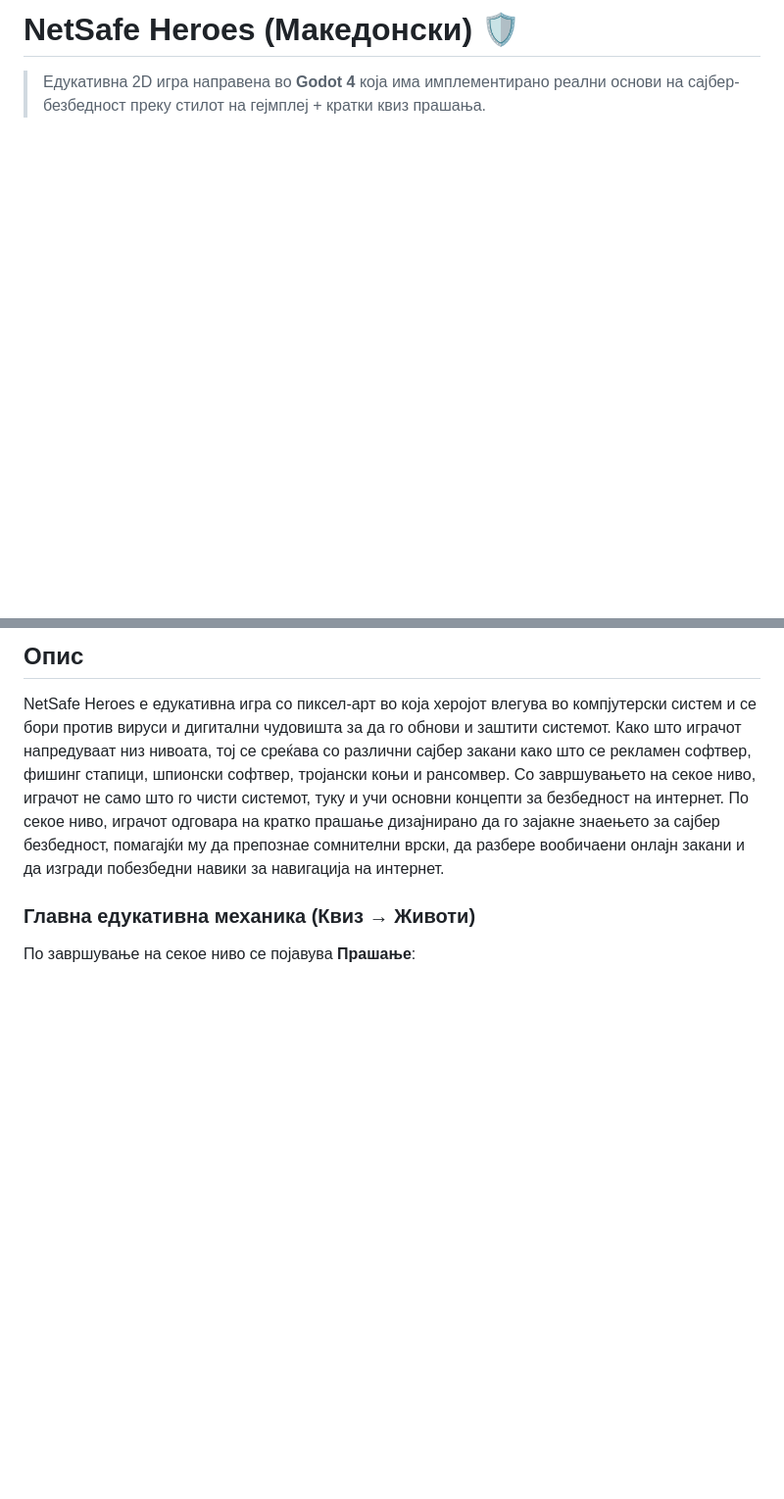
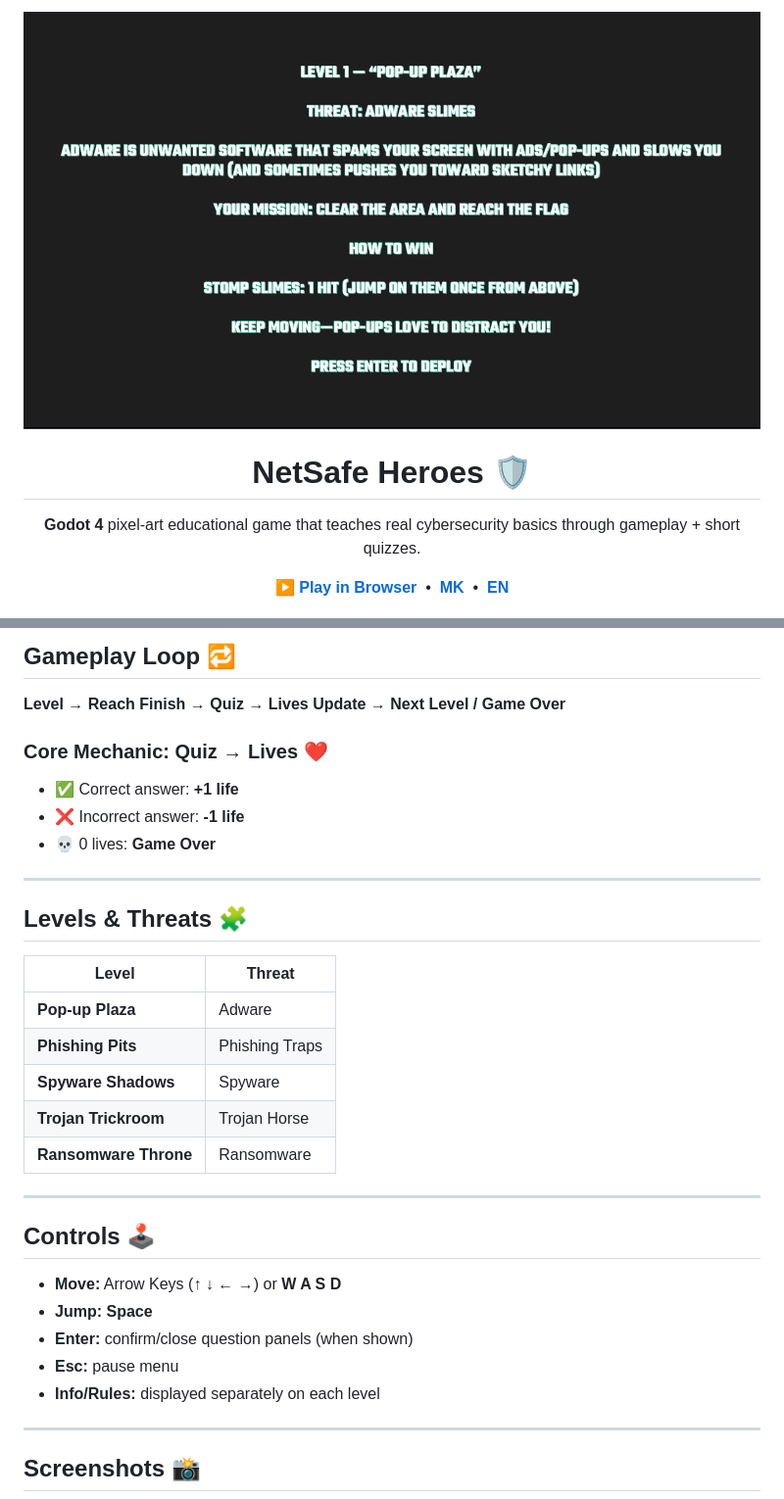
Before and after one commit to AndrejRistovski/NetSafeHeroes, a Markdown page: README.md, 2 parts joined by grey strips. Shown at 98% size. Drawn GitHub-style; blank space fills up the shorter version.

```diff
--- a/README.md
+++ b/README.md
@@ -1,2 +1,18 @@
-# NetSafe Heroes (Македонски) 🛡️
-> Едукативна 2D игра направена во **Godot 4** која има имплементирано реални основи на сајбер-безбедност преку стилот на гејмплеј + кратки квиз прашања.
+<p align="center">
+  <img src="images/screenshot1.png" alt="NetSafe Heroes Banner" width="820">
+</p>
+
+<h1 align="center">NetSafe Heroes 🛡️</h1>
+
+<p align="center">
+  <b>Godot 4</b> pixel-art educational game that teaches real cybersecurity basics through gameplay + short quizzes.
+</p>
+
+<p align="center">
+  <a href="https://andrejristovski.github.io/NetSafeHeroes/"><b>▶ Play in Browser</b></a>
+  &nbsp;•&nbsp;
+  <a href="#net-safe-heroes-македонски-️"><b>MK</b></a>
+  &nbsp;•&nbsp;
+  <a href="#net-safe-heroes-english-️"><b>EN</b></a>
+</p>
+
@@ -16,7 +40,37 @@
 ---
 
-## Опис
-NetSafe Heroes е едукативна игра со пиксел-арт во која херојот влегува во компјутерски систем и се бори против вируси и дигитални чудовишта за да го обнови и заштити системот. Како што играчот напредуваат низ нивоата, тој се среќава со различни сајбер закани како што се рекламен софтвер, фишинг стапици, шпионски софтвер, тројански коњи и рансомвер. Со завршувањето на секое ниво, играчот не само што го чисти системот, туку и учи основни концепти за безбедност на интернет. По секое ниво, играчот одговара на кратко прашање дизајнирано да го зајакне знаењето за сајбер безбедност, помагајќи му да препознае сомнителни врски, да разбере вообичаени онлајн закани и да изгради побезбедни навики за навигација на интернет.
+## Gameplay Loop 🔁
 
-### Главна едукативна механика (Квиз → Животи)
-По завршување на секое ниво се појавува **Прашање**:
+**Level → Reach Finish → Quiz → Lives Update → Next Level / Game Over**
+
+### Core Mechanic: Quiz → Lives ❤️
+- ✅ Correct answer: **+1 life**
+- ❌ Incorrect answer: **-1 life**
+- 💀 0 lives: **Game Over**
+
+---
+
+## Levels & Threats 🧩
+
+| Level | Threat |
+|------|--------|
+| **Pop-up Plaza** | Adware |
+| **Phishing Pits** | Phishing Traps |
+| **Spyware Shadows** | Spyware |
+| **Trojan Trickroom** | Trojan Horse |
+| **Ransomware Throne** | Ransomware |
+
+---
+
+## Controls 🕹️
+
+- **Move:** Arrow Keys (**↑ ↓ ← →**) or **W A S D**
+- **Jump:** **Space**
+- **Enter:** confirm/close question panels (when shown)
+- **Esc:** pause menu
+- **Info/Rules:** displayed separately on each level
+
+---
+
+## Screenshots 📸
+
```
Also changed, not shown: other parts of README.md (+67 -93 lines).
